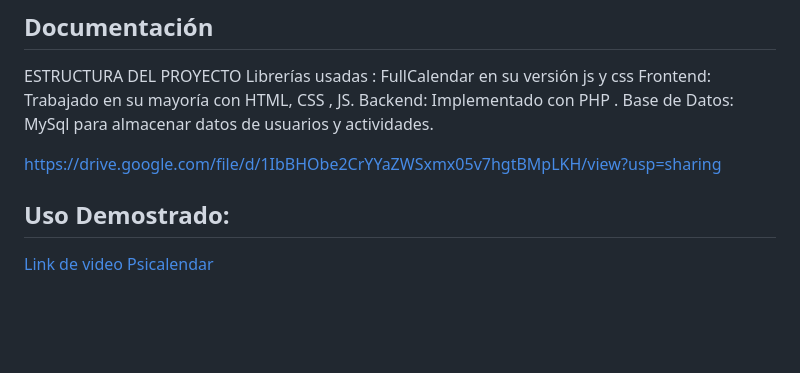
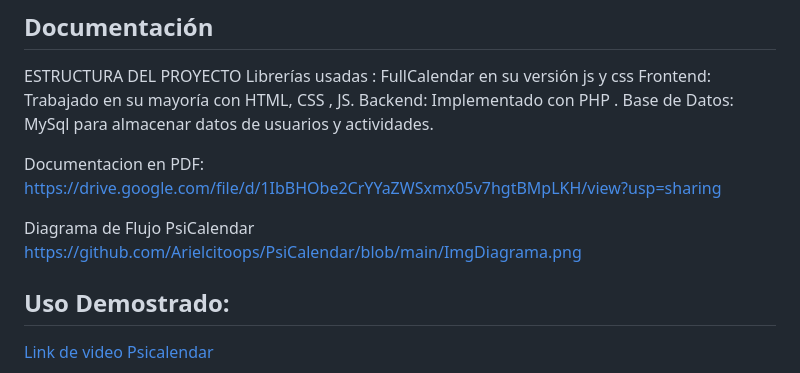
Before and after one commit to Arielcitoops/PsiCalendar, a Markdown page: README.md, the part around the change. Rendered like a GitHub page; blank space fills up the shorter version.

Commit message:
Actualizado README.md

```diff
--- a/README.md
+++ b/README.md
@@ -7,7 +7,11 @@ Frontend: Trabajado en su mayoría con HTML, CSS , JS.
 Backend: Implementado con PHP .
 Base de Datos:  MySql para almacenar  datos de usuarios y actividades.
 
+Documentacion en PDF:
 https://drive.google.com/file/d/1IbBHObe2CrYYaZWSxmx05v7hgtBMpLKH/view?usp=sharing
+
+Diagrama de Flujo PsiCalendar
+https://github.com/Arielcitoops/PsiCalendar/blob/main/ImgDiagrama.png
 
 ## Uso Demostrado:
 
```
